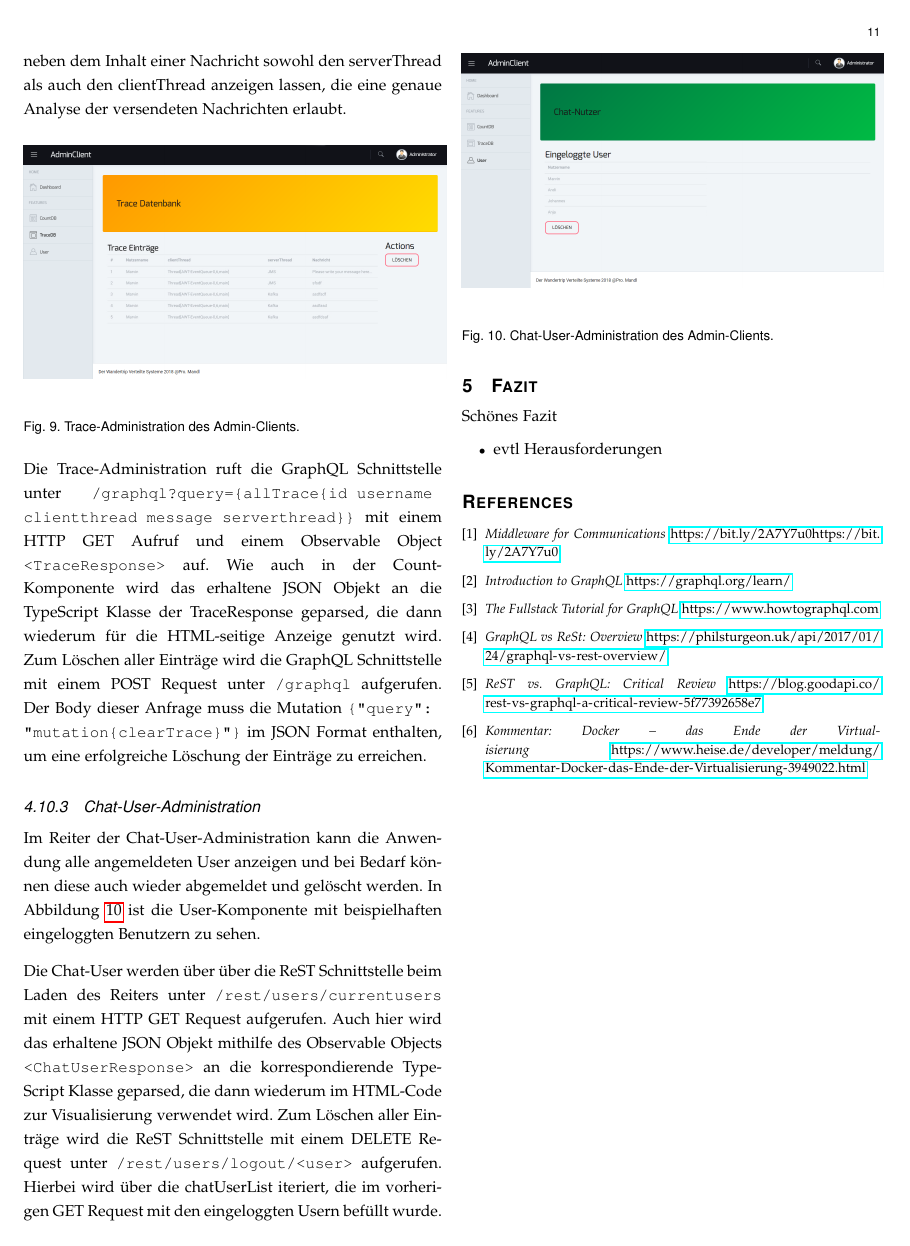
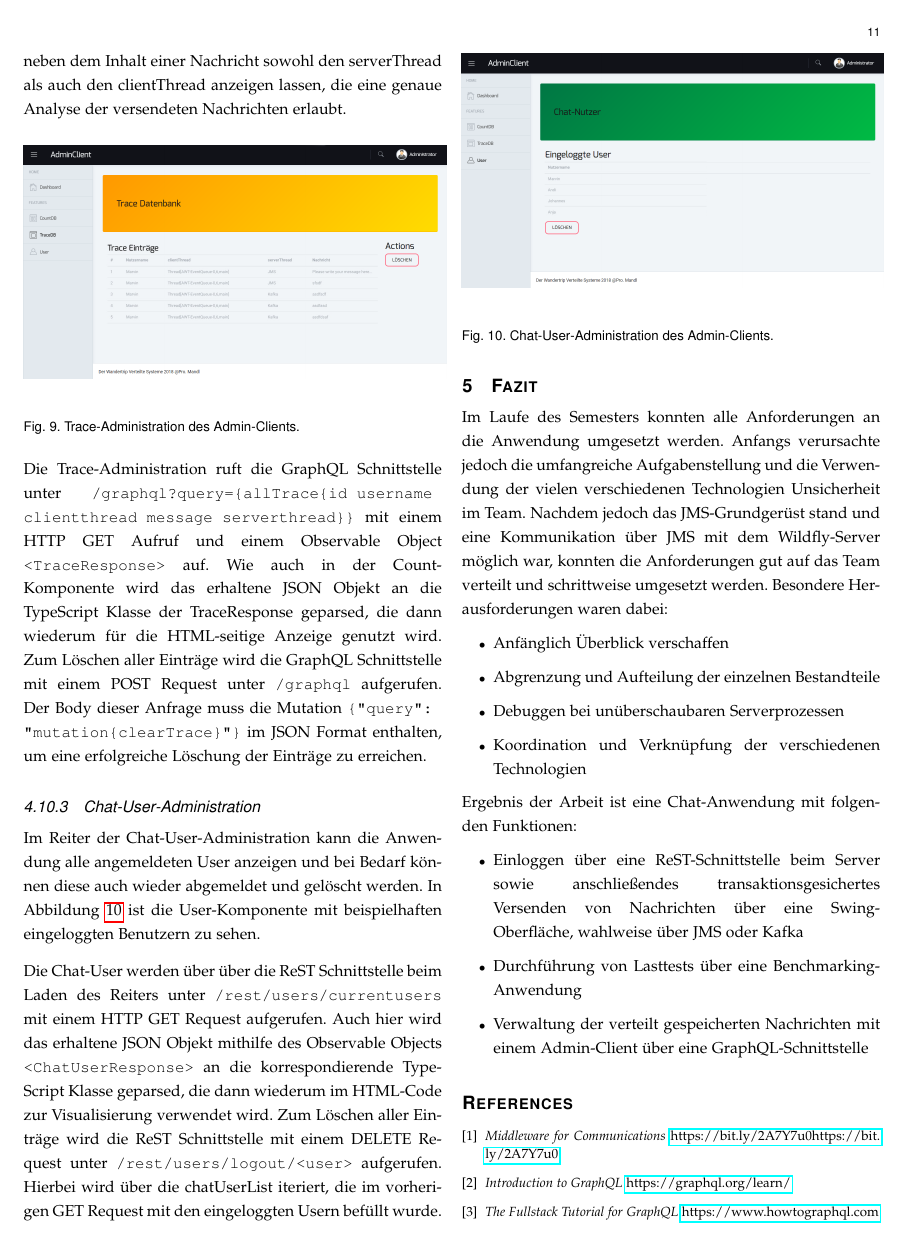
Before and after one commit to VerteilteSysteme2018/Chatapplication_Wildfly, a LaTeX paper (Docs/IEEE_Latex/documentation.tex): page 11 of 11 before the commit and page 11 of 12 after it. Compiled offline with pdfLaTeX; a missing font is replaced by an installed copy or a similar font; a LaTeX package or settings file that is missing is left out.

Commit message:
added fazit

```diff
--- a/Docs/IEEE_Latex/documentation.tex
+++ b/Docs/IEEE_Latex/documentation.tex
@@ -1212,10 +1212,23 @@ Zum Löschen aller Einträge wird die ReST Schnittstelle mit einem DELETE Reques
 
 %################################################################################
 \section{Fazit}
-Schönes Fazit
+Im Laufe des Semesters konnten alle Anforderungen an die Anwendung umgesetzt werden.
+Anfangs verursachte jedoch die umfangreiche Aufgabenstellung und die Verwendung der vielen verschiedenen Technologien Unsicherheit im Team. Nachdem jedoch das JMS-Grundgerüst stand und eine Kommunikation über JMS mit dem Wildfly-Server möglich war, konnten die Anforderungen gut auf das Team verteilt und schrittweise umgesetzt werden.
+Besondere Herausforderungen waren dabei:
 \begin{itemize}
-	\item evtl Herausforderungen
+	\item Anfänglich Überblick verschaffen
+	\item Abgrenzung und Aufteilung der einzelnen Bestandteile
+	\item Debuggen bei unüberschaubaren Serverprozessen
+	\item Koordination und Verknüpfung der verschiedenen Technologien
 \end{itemize}
+Ergebnis der Arbeit ist eine Chat-Anwendung mit folgenden Funktionen:
+\begin{itemize}
+	\item Einloggen über eine ReST-Schnittstelle beim Server sowie anschließendes transaktionsgesichertes Versenden von Nachrichten über eine Swing-Oberfläche, wahlweise über JMS oder Kafka
+	\item Durchführung von Lasttests über eine Benchmarking-Anwendung
+	\item Verwaltung der verteilt gespeicherten Nachrichten mit einem Admin-Client über eine GraphQL-Schnittstelle
+\end{itemize}
+
+
 
 % An example of a floating figure using the graphicx package.
 % Note that \label must occur AFTER (or within) \caption.
```
Also changed, not shown: 2 other files.
